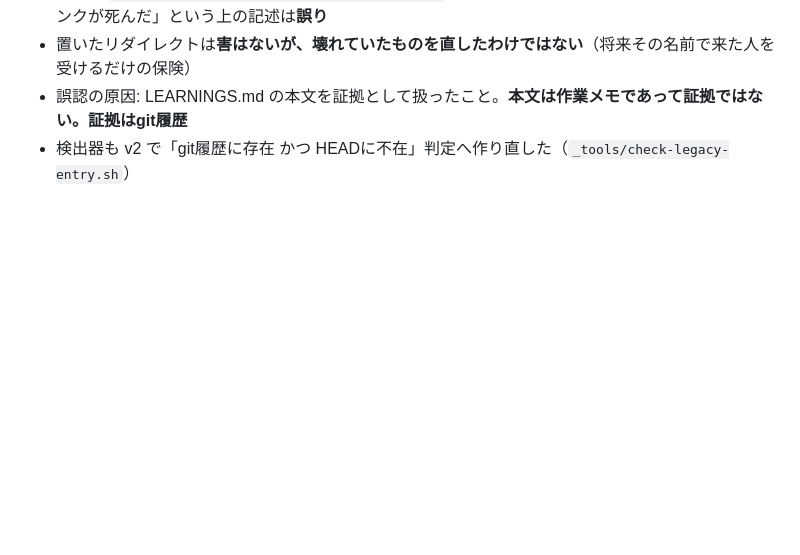
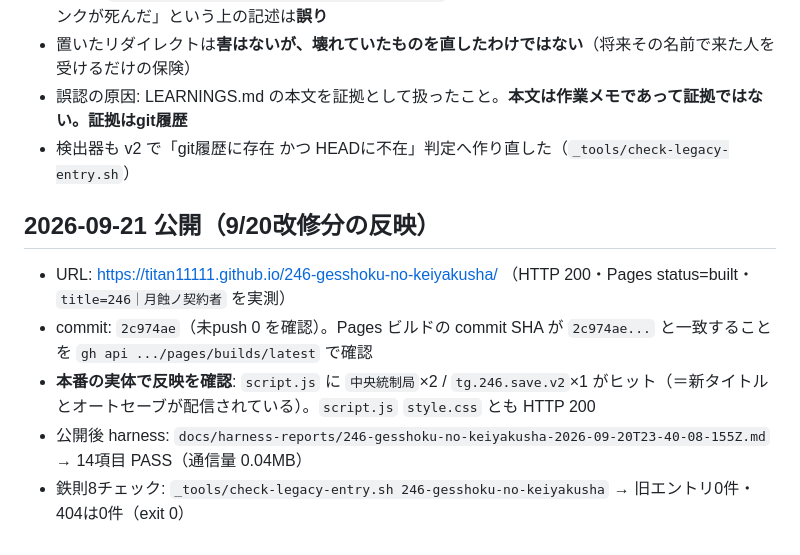
Before and after one commit to titan11111/246-gesshoku-no-keiyakusha, a Markdown page: LEARNINGS.md, the part around the change. Drawn GitHub-style; blank space fills up the shorter version.

Commit message:
docs: 公開実測を記録（HTTP200・本番script.jsの内容一致・harness14項目PASS・旧URL404なし）
Co-Authored-By: Claude Opus 5 (1M context) <noreply@anthropic.com>

```diff
--- a/LEARNINGS.md
+++ b/LEARNINGS.md
@@ -35,3 +35,10 @@
 - 置いたリダイレクトは**害はないが、壊れていたものを直したわけではない**（将来その名前で来た人を受けるだけの保険）
 - 誤認の原因: LEARNINGS.md の本文を証拠として扱ったこと。**本文は作業メモであって証拠ではない。証拠はgit履歴**
 - 検出器も v2 で「git履歴に存在 かつ HEADに不在」判定へ作り直した（`_tools/check-legacy-entry.sh`）
+
+## 2026-09-21 公開（9/20改修分の反映）
+- URL: https://titan11111.github.io/246-gesshoku-no-keiyakusha/ （HTTP 200・Pages status=built・`title=246｜月蝕ノ契約者` を実測）
+- commit: `2c974ae`（未push 0 を確認）。Pages ビルドの commit SHA が `2c974ae...` と一致することを `gh api .../pages/builds/latest` で確認
+- **本番の実体で反映を確認**: `script.js` に `中央統制局`×2 / `tg.246.save.v2`×1 がヒット（＝新タイトルとオートセーブが配信されている）。`script.js` `style.css` とも HTTP 200
+- 公開後 harness: `docs/harness-reports/246-gesshoku-no-keiyakusha-2026-09-20T23-40-08-155Z.md` → 14項目 PASS（通信量 0.04MB）
+- 鉄則8チェック: `_tools/check-legacy-entry.sh 246-gesshoku-no-keiyakusha` → 旧エントリ0件・404は0件（exit 0）
```
